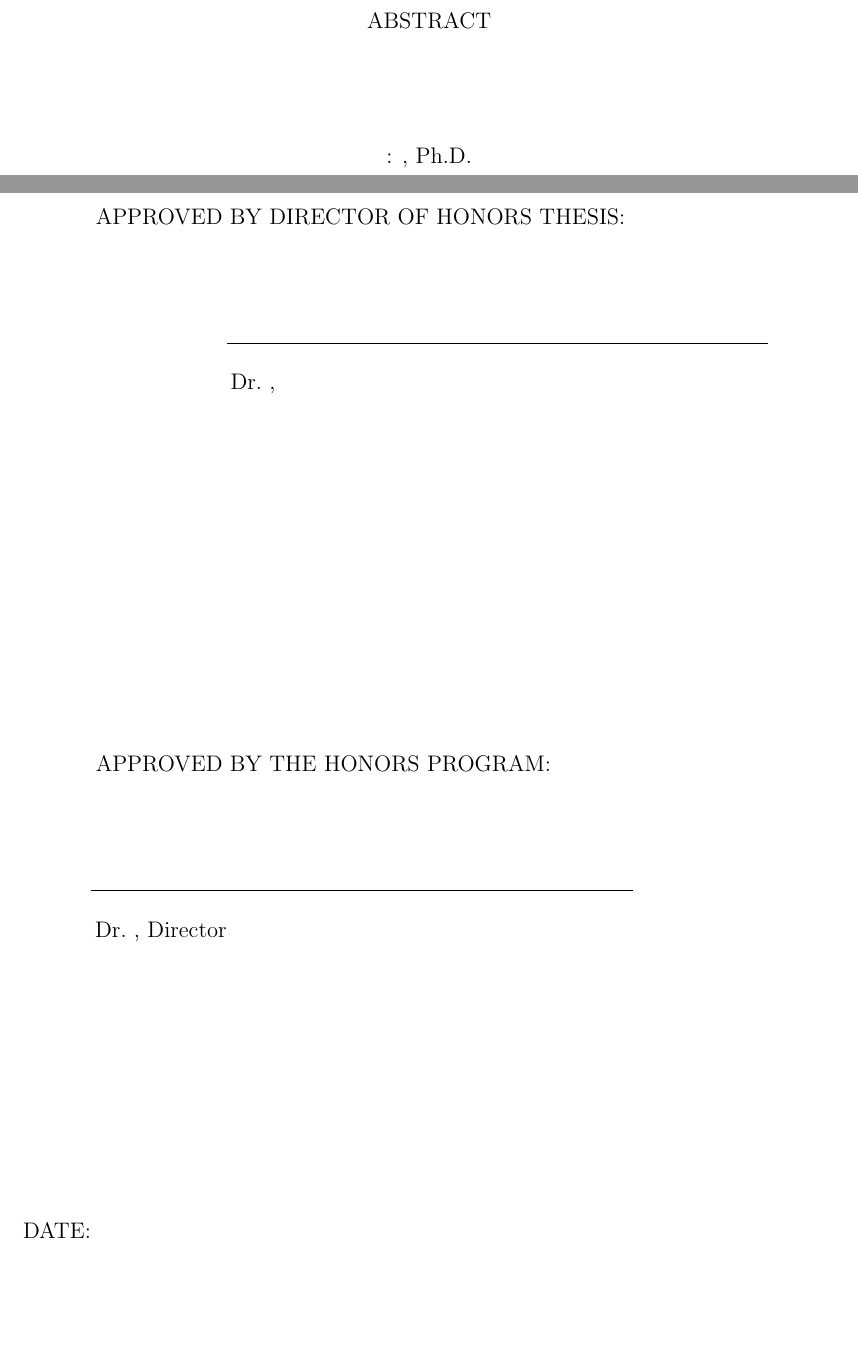
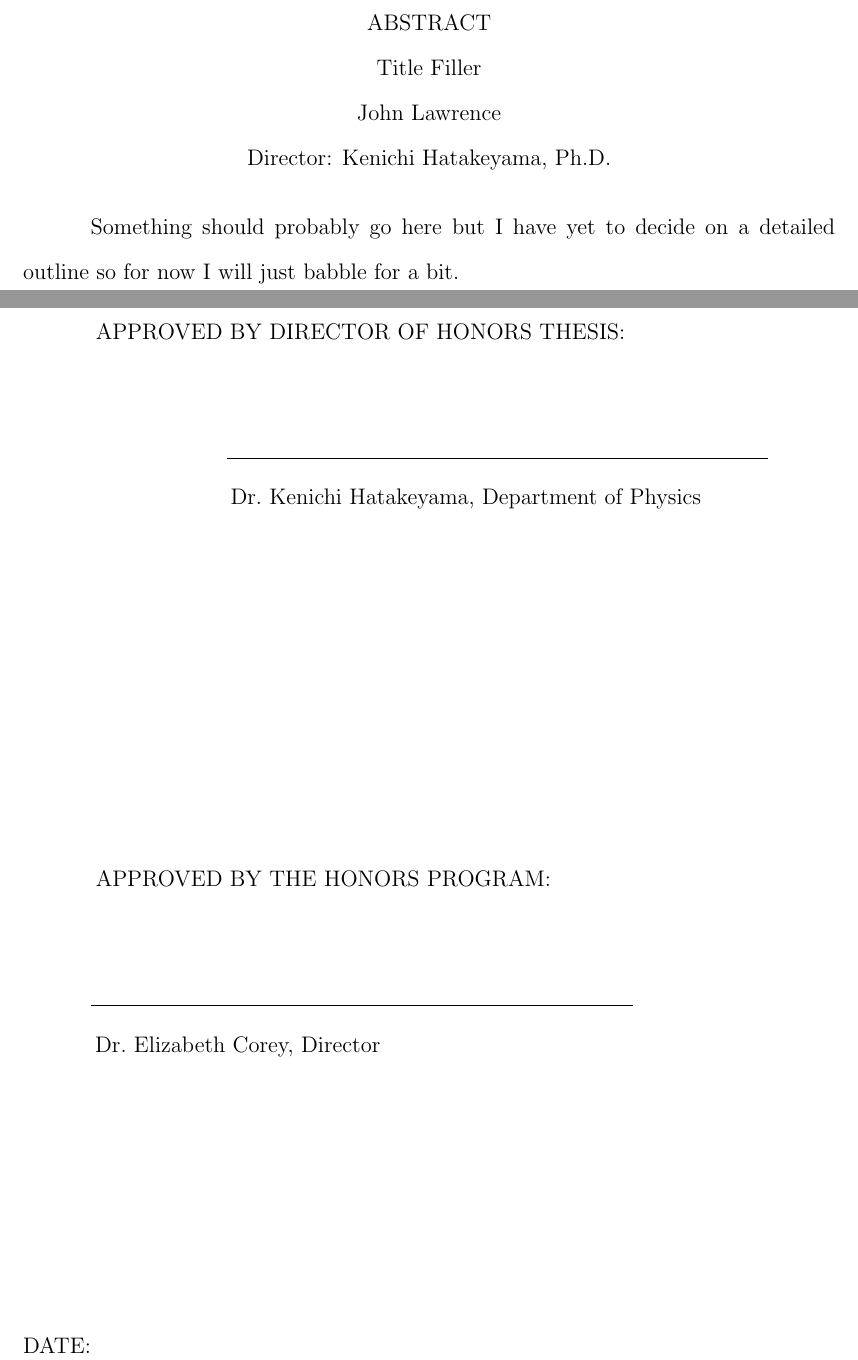
Before and after one commit to hatakeyamak/JohnThesis, a LaTeX thesis (JohnThesis.tex): two parts of pages 1 and 2 of 6, joined at a grey line, cut so that both start at the same text, the shorter picture padded with empty space. The pictures show the PDF file JohnThesis.pdf that the author committed with the source.

Commit message:
fiex compile errors

```diff
--- a/JohnThesis.tex
+++ b/JohnThesis.tex
@@ -11,3 +22,16 @@
+\department{Department of Physics}
+%\departmentChair{}
+
+% Supervisor (adviser / mentor)
+\supervisor{Kenichi Hatakeyama}
+\supervisorTitle{Director}
+
+% Honors Program Director
+\honorsProgramDirector{Elizabeth Corey}
+
+% Abstract
+\abstract{Something should probably go here but I have yet to decide on a detailed outline so for now I will just babble for a bit.}
+
 
 \begin{document}
 \pdfbookmark[-1]{CONTENT}{bookmark:Content}
```
Also changed, not shown: JohnThesis.pdf, JohnThesis.tex (11 more changed lines), 2 other files.
